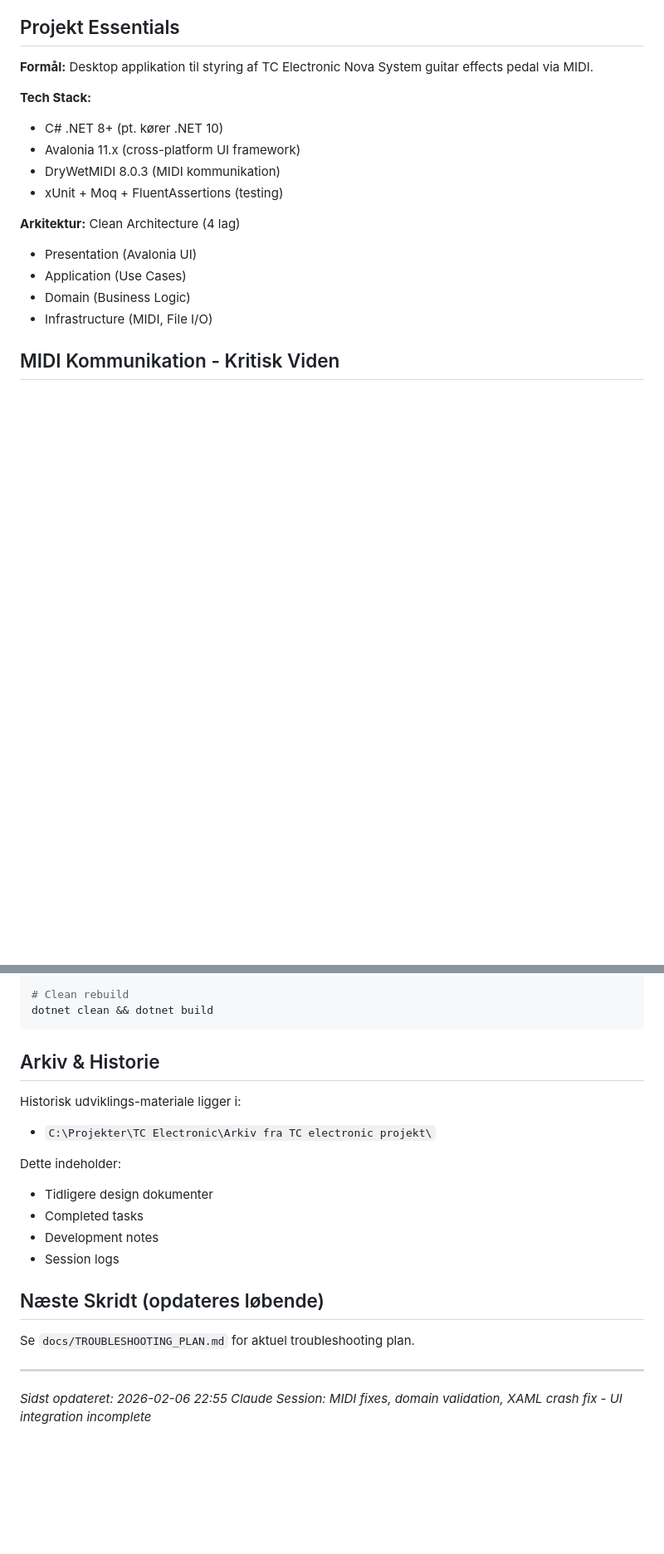
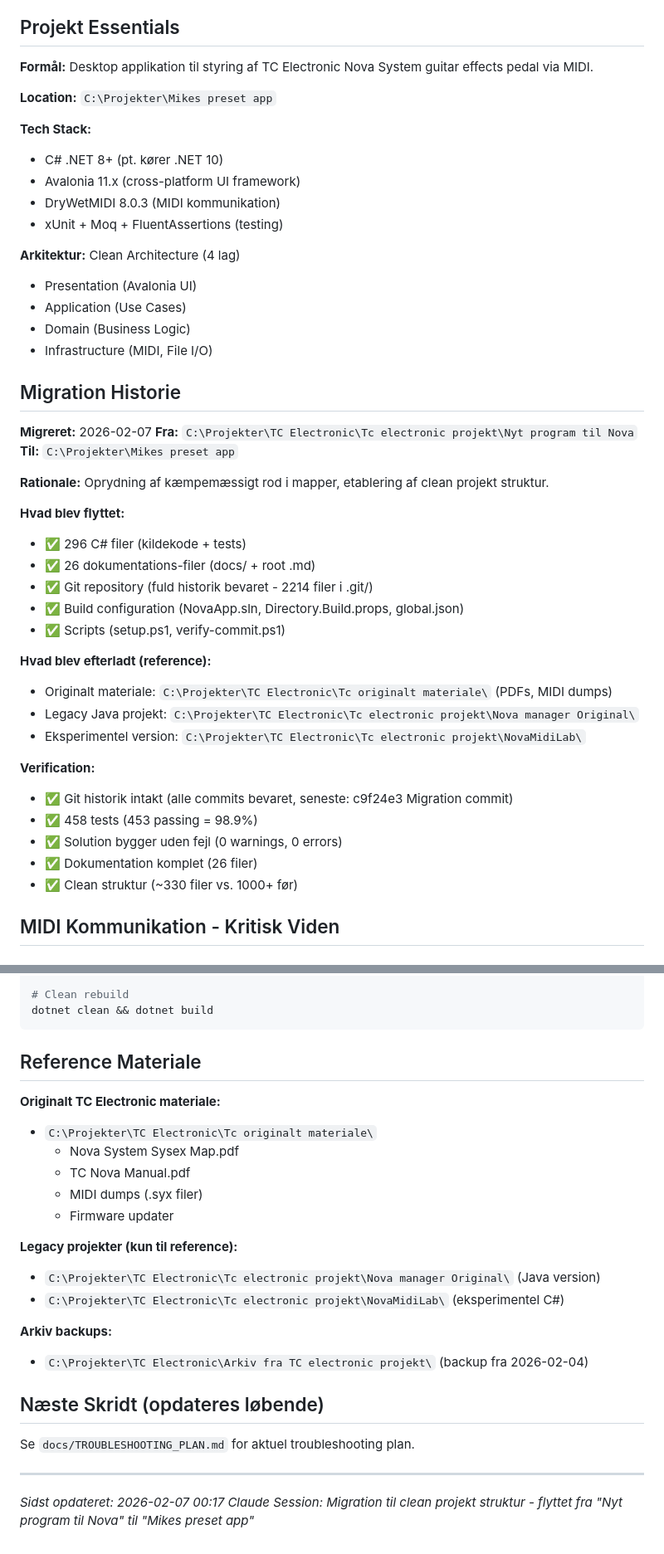
Before and after one commit to mikeegelund-byte/Tc-electronic-projekt, a Markdown page: CLAUDE.md, 2 parts joined by grey strips. Shown at 83% size. Rendered like a GitHub page; blank space fills up the shorter version.

Commit message:
Update CLAUDE.md with migration details and new project location
- Added Migration Historie section documenting move to clean structure
- Updated working directory paths from "Nyt program til Nova" to "C:\Projekter\Mikes preset app"
- Updated Reference Materiale section with legacy project locations
- Verified: 458 tests, 453 passing (98.9%)

Co-Authored-By: Claude Sonnet 4.5 <noreply@anthropic.com>

````diff
--- a/CLAUDE.md
+++ b/CLAUDE.md
@@ -3,6 +3,8 @@
 ## Projekt Essentials
 
 **Formål:** Desktop applikation til styring af TC Electronic Nova System guitar effects pedal via MIDI.
+
+**Location:** `C:\Projekter\Mikes preset app`
 
 **Tech Stack:**
 - C# .NET 8+ (pt. kører .NET 10)
@@ -15,6 +17,33 @@
 - Application (Use Cases)
 - Domain (Business Logic)
 - Infrastructure (MIDI, File I/O)
+
+## Migration Historie
+
+**Migreret:** 2026-02-07
+**Fra:** `C:\Projekter\TC Electronic\Tc electronic projekt\Nyt program til Nova`
+**Til:** `C:\Projekter\Mikes preset app`
+
+**Rationale:** Oprydning af kæmpemæssigt rod i mapper, etablering af clean projekt struktur.
+
+**Hvad blev flyttet:**
+- ✅ 296 C# filer (kildekode + tests)
+- ✅ 26 dokumentations-filer (docs/ + root .md)
+- ✅ Git repository (fuld historik bevaret - 2214 filer i .git/)
+- ✅ Build configuration (NovaApp.sln, Directory.Build.props, global.json)
+- ✅ Scripts (setup.ps1, verify-commit.ps1)
+
+**Hvad blev efterladt (reference):**
+- Originalt materiale: `C:\Projekter\TC Electronic\Tc originalt materiale\` (PDFs, MIDI dumps)
+- Legacy Java projekt: `C:\Projekter\TC Electronic\Tc electronic projekt\Nova manager Original\`
+- Eksperimentel version: `C:\Projekter\TC Electronic\Tc electronic projekt\NovaMidiLab\`
+
+**Verification:**
+- ✅ Git historik intakt (alle commits bevaret, seneste: c9f24e3 Migration commit)
+- ✅ 458 tests (453 passing = 98.9%)
+- ✅ Solution bygger uden fejl (0 warnings, 0 errors)
+- ✅ Dokumentation komplet (26 filer)
+- ✅ Clean struktur (~330 filer vs. 1000+ før)
 
 ## MIDI Kommunikation - Kritisk Viden
 
@@ -180,16 +209,21 @@ dotnet run --project src/Nova.Presentation --verbosity detailed
 dotnet clean && dotnet build
 ```
 
-## Arkiv & Historie
+## Reference Materiale
 
-Historisk udviklings-materiale ligger i:
-- `C:\Projekter\TC Electronic\Arkiv fra TC electronic projekt\`
+**Originalt TC Electronic materiale:**
+- `C:\Projekter\TC Electronic\Tc originalt materiale\`
+  - Nova System Sysex Map.pdf
+  - TC Nova Manual.pdf
+  - MIDI dumps (.syx filer)
+  - Firmware updater
 
-Dette indeholder:
-- Tidligere design dokumenter
-- Completed tasks
-- Development notes
-- Session logs
+**Legacy projekter (kun til reference):**
+- `C:\Projekter\TC Electronic\Tc electronic projekt\Nova manager Original\` (Java version)
+- `C:\Projekter\TC Electronic\Tc electronic projekt\NovaMidiLab\` (eksperimentel C#)
+
+**Arkiv backups:**
+- `C:\Projekter\TC Electronic\Arkiv fra TC electronic projekt\` (backup fra 2026-02-04)
 
 ## Næste Skridt (opdateres løbende)
 
@@ -197,5 +231,5 @@ Se `docs/TROUBLESHOOTING_PLAN.md` for aktuel troubleshooting plan.
 
 ---
 
-*Sidst opdateret: 2026-02-06 22:55*
-*Claude Session: MIDI fixes, domain validation, XAML crash fix - UI integration incomplete*
+*Sidst opdateret: 2026-02-07 00:17*
+*Claude Session: Migration til clean projekt struktur - flyttet fra "Nyt program til Nova" til "Mikes preset app"*
````
Also changed, not shown: other parts of CLAUDE.md (+1 -1 lines).
